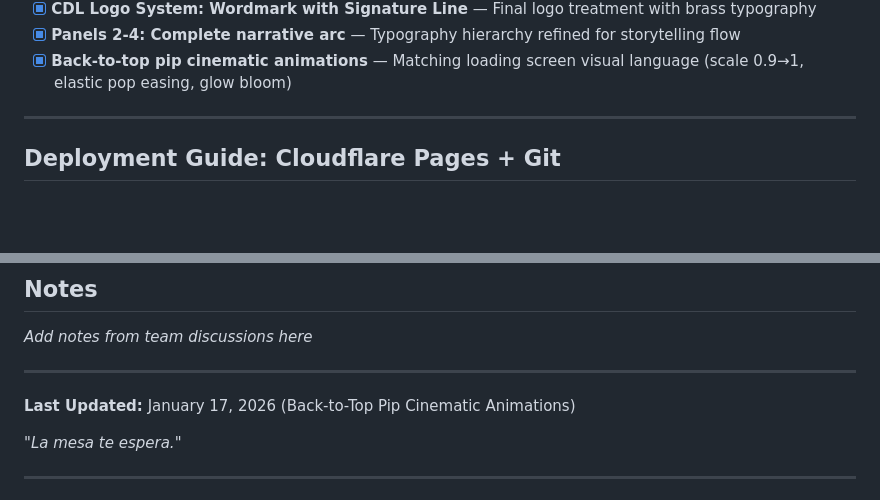
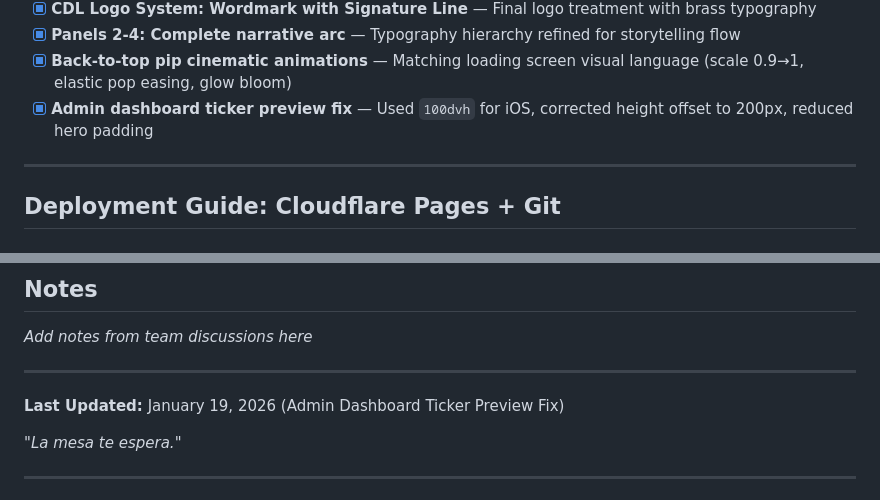
Before and after one commit to Arugami/CubanDominoTournament, a Markdown page: MASTERTODO.md, 2 parts joined by grey strips. GitHub-like rendering; blank space fills up the shorter version.

Commit message:
Update MASTERTODO: Admin dashboard ticker preview fix
Co-Authored-By: Claude Opus 4.5 <noreply@anthropic.com>

```diff
--- a/MASTERTODO.md
+++ b/MASTERTODO.md
@@ -284,6 +284,7 @@
 - [x] **CDL Logo System: Wordmark with Signature Line** — Final logo treatment with brass typography
 - [x] **Panels 2-4: Complete narrative arc** — Typography hierarchy refined for storytelling flow
 - [x] **Back-to-top pip cinematic animations** — Matching loading screen visual language (scale 0.9→1, elastic pop easing, glow bloom)
+- [x] **Admin dashboard ticker preview fix** — Used `100dvh` for iOS, corrected height offset to 200px, reduced hero padding
 
 ---
 
@@ -337,7 +338,7 @@ Since Git cannot be added to direct-upload projects, we created a new Git-connec
 
 ---
 
-**Last Updated:** January 17, 2026 (Back-to-Top Pip Cinematic Animations)
+**Last Updated:** January 19, 2026 (Admin Dashboard Ticker Preview Fix)
 
 *"La mesa te espera."*
 
```
